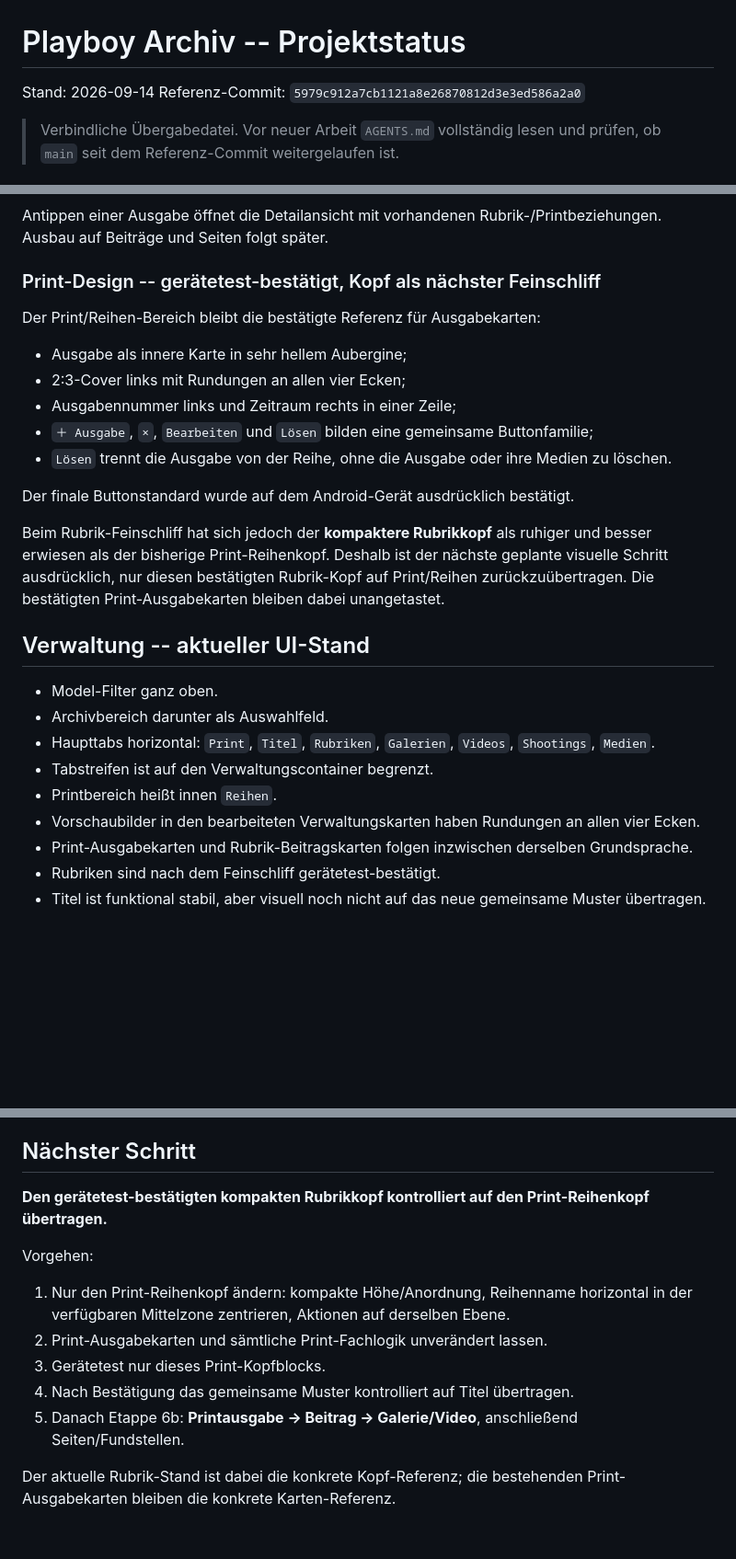
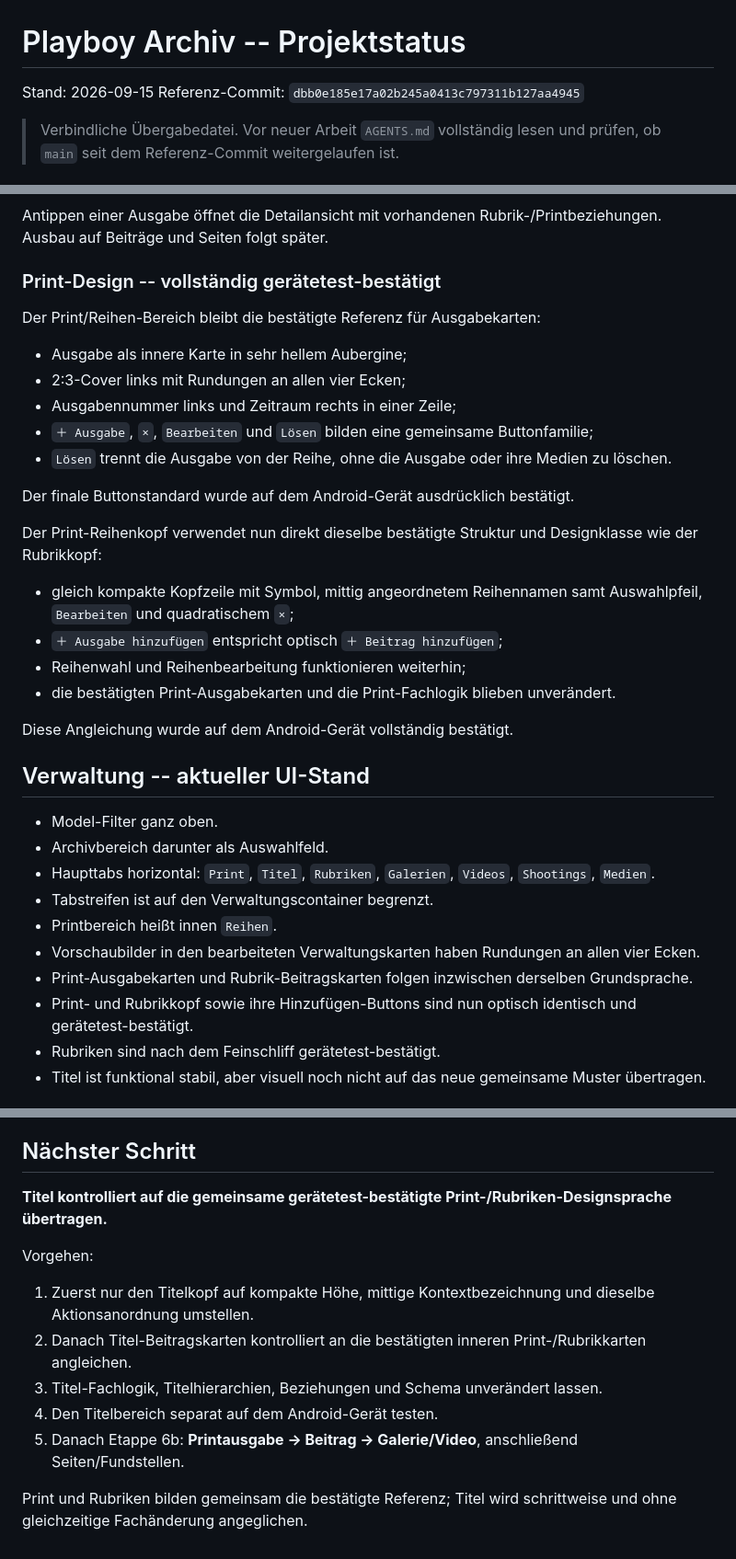
Before and after one commit to HotSpot2000-hub/playboy-archiv-android, a Markdown page: STATUS.md, 3 parts joined by grey strips. Shown at 92% size. Rendered like a GitHub page; blank space fills up the shorter version.

```diff
--- a/STATUS.md
+++ b/STATUS.md
@@ -1,7 +1,7 @@
 # Playboy Archiv -- Projektstatus
 
-Stand: 2026-09-14
-Referenz-Commit: `5979c912a7cb1121a8e26870812d3e3ed586a2a0`
+Stand: 2026-09-15
+Referenz-Commit: `dbb0e185e17a02b245a0413c797311b127aa4945`
 
 > Verbindliche Übergabedatei. Vor neuer Arbeit `AGENTS.md` vollständig lesen und prüfen, ob `main` seit dem Referenz-Commit weitergelaufen ist.
 
@@ -161,7 +162,7 @@ Zuordnen, Ersetzen und Lösen sind gerätetest-bestätigt.
 
 Antippen einer Ausgabe öffnet die Detailansicht mit vorhandenen Rubrik-/Printbeziehungen. Ausbau auf Beiträge und Seiten folgt später.
 
-### Print-Design -- gerätetest-bestätigt, Kopf als nächster Feinschliff
+### Print-Design -- vollständig gerätetest-bestätigt
 
 Der Print/Reihen-Bereich bleibt die bestätigte Referenz für Ausgabekarten:
 - Ausgabe als innere Karte in sehr hellem Aubergine;
@@ -172,7 +173,13 @@ Der Print/Reihen-Bereich bleibt die bestätigte Referenz für Ausgabekarten:
 
 Der finale Buttonstandard wurde auf dem Android-Gerät ausdrücklich bestätigt.
 
-Beim Rubrik-Feinschliff hat sich jedoch der **kompaktere Rubrikkopf** als ruhiger und besser erwiesen als der bisherige Print-Reihenkopf. Deshalb ist der nächste geplante visuelle Schritt ausdrücklich, nur diesen bestätigten Rubrik-Kopf auf Print/Reihen zurückzuübertragen. Die bestätigten Print-Ausgabekarten bleiben dabei unangetastet.
+Der Print-Reihenkopf verwendet nun direkt dieselbe bestätigte Struktur und Designklasse wie der Rubrikkopf:
+- gleich kompakte Kopfzeile mit Symbol, mittig angeordnetem Reihennamen samt Auswahlpfeil, `Bearbeiten` und quadratischem `×`;
+- `＋ Ausgabe hinzufügen` entspricht optisch `＋ Beitrag hinzufügen`;
+- Reihenwahl und Reihenbearbeitung funktionieren weiterhin;
+- die bestätigten Print-Ausgabekarten und die Print-Fachlogik blieben unverändert.
+
+Diese Angleichung wurde auf dem Android-Gerät vollständig bestätigt.
 
 ## Verwaltung -- aktueller UI-Stand
 
@@ -183,6 +190,7 @@ Beim Rubrik-Feinschliff hat sich jedoch der **kompaktere Rubrikkopf** als ruhige
 - Printbereich heißt innen `Reihen`.
 - Vorschaubilder in den bearbeiteten Verwaltungskarten haben Rundungen an allen vier Ecken.
 - Print-Ausgabekarten und Rubrik-Beitragskarten folgen inzwischen derselben Grundsprache.
+- Print- und Rubrikkopf sowie ihre Hinzufügen-Buttons sind nun optisch identisch und gerätetest-bestätigt.
 - Rubriken sind nach dem Feinschliff gerätetest-bestätigt.
 - Titel ist funktional stabil, aber visuell noch nicht auf das neue gemeinsame Muster übertragen.
 
@@ -219,13 +226,13 @@ Nicht ohne neuen ausdrücklichen Plan wieder einführen:
 
 ## Nächster Schritt
 
-**Den gerätetest-bestätigten kompakten Rubrikkopf kontrolliert auf den Print-Reihenkopf übertragen.**
+**Titel kontrolliert auf die gemeinsame gerätetest-bestätigte Print-/Rubriken-Designsprache übertragen.**
 
 Vorgehen:
-1. Nur den Print-Reihenkopf ändern: kompakte Höhe/Anordnung, Reihenname horizontal in der verfügbaren Mittelzone zentrieren, Aktionen auf derselben Ebene.
-2. Print-Ausgabekarten und sämtliche Print-Fachlogik unverändert lassen.
-3. Gerätetest nur dieses Print-Kopfblocks.
-4. Nach Bestätigung das gemeinsame Muster kontrolliert auf Titel übertragen.
+1. Zuerst nur den Titelkopf auf kompakte Höhe, mittige Kontextbezeichnung und dieselbe Aktionsanordnung umstellen.
+2. Danach Titel-Beitragskarten kontrolliert an die bestätigten inneren Print-/Rubrikkarten angleichen.
+3. Titel-Fachlogik, Titelhierarchien, Beziehungen und Schema unverändert lassen.
+4. Den Titelbereich separat auf dem Android-Gerät testen.
 5. Danach Etappe 6b: **Printausgabe → Beitrag → Galerie/Video**, anschließend Seiten/Fundstellen.
 
-Der aktuelle Rubrik-Stand ist dabei die konkrete Kopf-Referenz; die bestehenden Print-Ausgabekarten bleiben die konkrete Karten-Referenz.
+Print und Rubriken bilden gemeinsam die bestätigte Referenz; Titel wird schrittweise und ohne gleichzeitige Fachänderung angeglichen.
```
Also changed, not shown: other parts of STATUS.md (+2 -2 lines).
